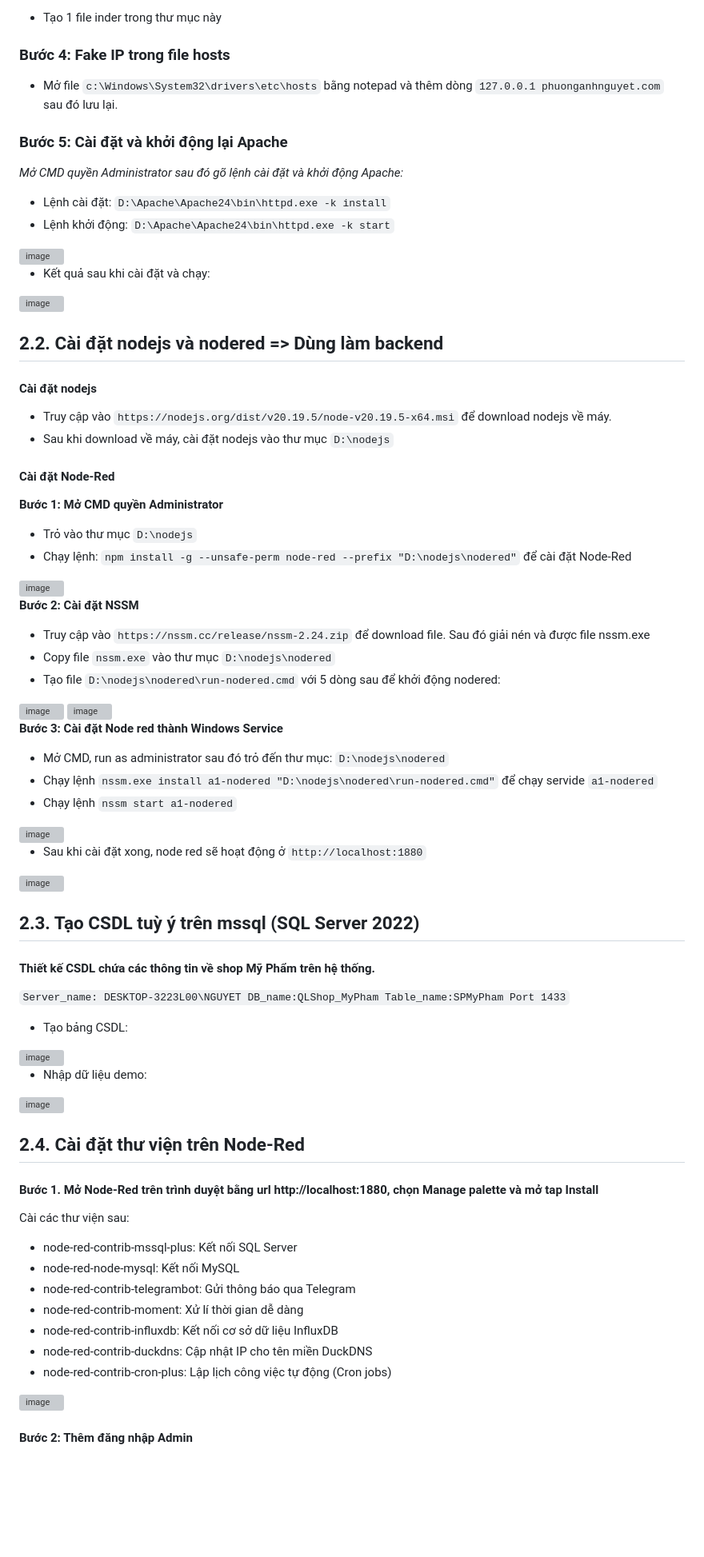
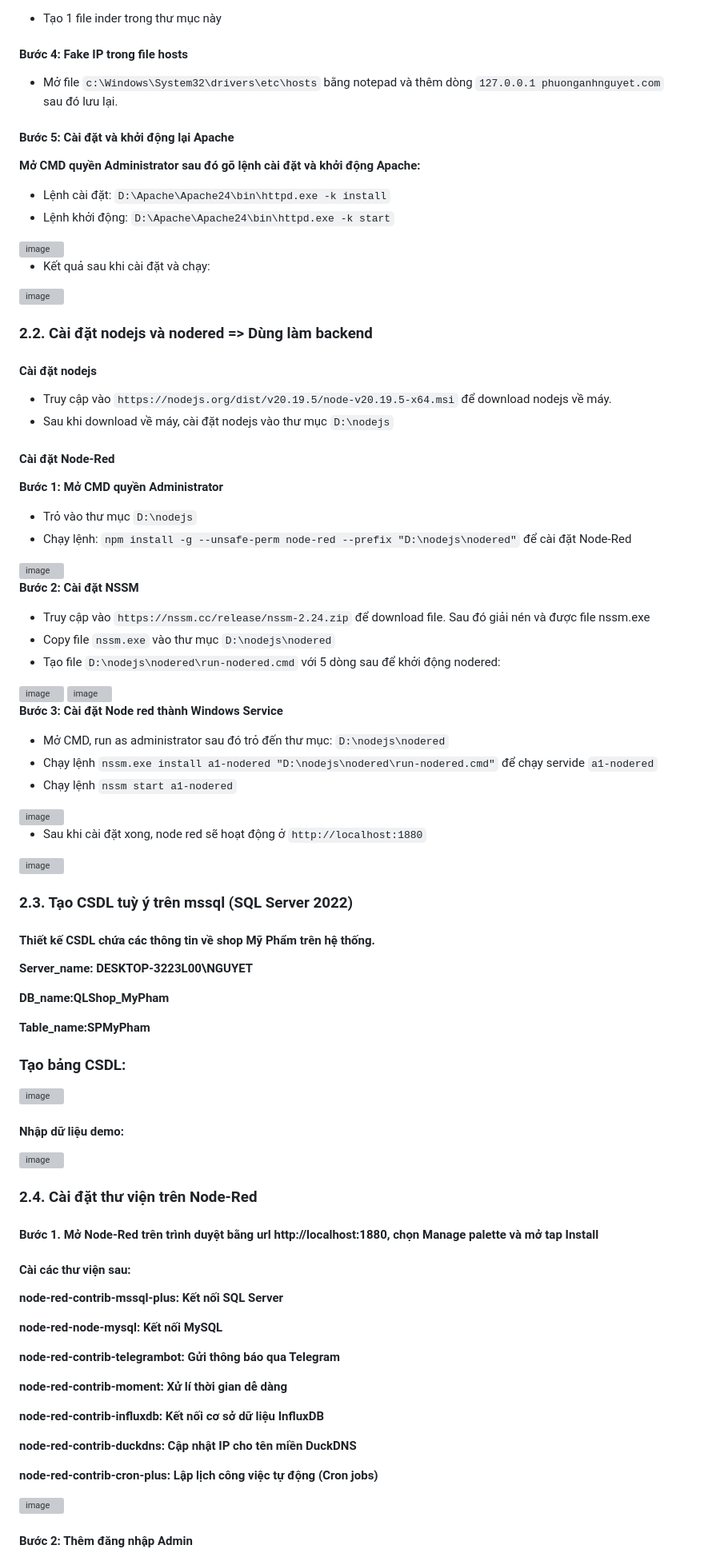
Before and after one commit to phuongthianhnguyet/BT2.WEB_APACHE, a Markdown page: README.md, the part around one of its changes. Shown at 80% size. Rendered like a GitHub page; blank space fills up the shorter version; grey boxes are pictures that could not be loaded.

```diff
--- a/README.md
+++ b/README.md
@@ -106,13 +120,13 @@ node "D:\nodejs\nodered\node_modules\node-red\red.js" -u "D:\nodejs\nodered\work
 
 - Tạo 1 file inder trong thư mục này
 
-### Bước 4: Fake IP trong file hosts
+#### Bước 4: Fake IP trong file hosts
 
 - Mở file `c:\Windows\System32\drivers\etc\hosts` bằng notepad và thêm dòng `127.0.0.1 phuonganhnguyet.com` sau đó lưu lại.
 
-### Bước 5: Cài đặt và khởi động lại Apache
+#### Bước 5: Cài đặt và khởi động lại Apache
 
-*Mở CMD quyền Administrator sau đó gõ lệnh cài đặt và khởi động Apache:*
+****Mở CMD quyền Administrator sau đó gõ lệnh cài đặt và khởi động Apache:****
 - Lệnh cài đặt: `D:\Apache\Apache24\bin\httpd.exe -k install`
 - Lệnh khởi động: `D:\Apache\Apache24\bin\httpd.exe -k start`
 
@@ -124,7 +138,7 @@ node "D:\nodejs\nodered\node_modules\node-red\red.js" -u "D:\nodejs\nodered\work
 <img width="1903" height="1023" alt="image" src="https://github.com/user-attachments/assets/50378e8b-b584-477e-a694-d17c1e20d283" />
 
 
-## 2.2. Cài đặt nodejs và nodered => Dùng làm backend
+### 2.2. Cài đặt nodejs và nodered => Dùng làm backend
 
 #### Cài đặt nodejs
 
@@ -132,14 +146,14 @@ node "D:\nodejs\nodered\node_modules\node-red\red.js" -u "D:\nodejs\nodered\work
 - Sau khi download về máy, cài đặt nodejs vào thư mục `D:\nodejs`
 
 #### Cài đặt Node-Red
-**Bước 1: Mở CMD quyền Administrator**
+****Bước 1: Mở CMD quyền Administrator****
 
 - Trỏ vào thư mục `D:\nodejs`
 - Chạy lệnh: `npm install -g --unsafe-perm node-red --prefix "D:\nodejs\nodered"` để cài đặt Node-Red
 
 <img width="1016" height="225" alt="image" src="https://github.com/user-attachments/assets/8d6c752d-d575-477e-849f-3f23cdbffa4f" />
 
-**Bước 2: Cài đặt NSSM**
+****Bước 2: Cài đặt NSSM****
 
 - Truy cập vào `https://nssm.cc/release/nssm-2.24.zip` để download file. Sau đó giải nén và được file nssm.exe
 - Copy file  `nssm.exe` vào thư mục `D:\nodejs\nodered`
@@ -149,7 +163,7 @@ node "D:\nodejs\nodered\node_modules\node-red\red.js" -u "D:\nodejs\nodered\work
 
 <img width="1237" height="676" alt="image" src="https://github.com/user-attachments/assets/d1de0fb2-9447-4050-a228-780a65b2c4fc" />
 
-**Bước 3: Cài đặt Node red thành Windows Service**
+****Bước 3: Cài đặt Node red thành Windows Service****
 
 - Mở CMD, run as administrator sau đó trỏ đến thư mục: `D:\nodejs\nodered`
 - Chạy lệnh `nssm.exe install a1-nodered "D:\nodejs\nodered\run-nodered.cmd"` để chạy servide `a1-nodered`
@@ -157,37 +171,49 @@ node "D:\nodejs\nodered\node_modules\node-red\red.js" -u "D:\nodejs\nodered\work
 
 <img width="993" height="351" alt="image" src="https://github.com/user-attachments/assets/c6a7409f-142e-46f1-9327-bb97f59182e7" />
 
+
 - Sau khi cài đặt xong, node red sẽ hoạt động ở `http://localhost:1880`
 
 <img width="1909" height="1080" alt="image" src="https://github.com/user-attachments/assets/ac98cf22-66e4-4d21-9d4f-d0c0d5c9e4fe" />
 
 
-## 2.3. Tạo CSDL tuỳ ý trên mssql (SQL Server 2022)
+### 2.3. Tạo CSDL tuỳ ý trên mssql (SQL Server 2022)
 #### Thiết kế CSDL chứa các thông tin về shop Mỹ Phẩm trên hệ thống.
-`Server_name: DESKTOP-3223L00\NGUYET
-DB_name:QLShop_MyPham
-Table_name:SPMyPham
-Port 1433`
 
-- Tạo bảng CSDL:
+****Server_name: DESKTOP-3223L00\NGUYET****
+
+****DB_name:QLShop_MyPham****
+
+****Table_name:SPMyPham****
+
+
+
+### Tạo bảng CSDL:
 
 <img width="1880" height="942" alt="image" src="https://github.com/user-attachments/assets/9349ed09-c52e-4a74-b4f0-dd7bf0d69584" />
 
-- Nhập dữ liệu demo:
+#### Nhập dữ liệu demo:
 
 <img width="1920" height="667" alt="image" src="https://github.com/user-attachments/assets/75649755-b1f7-41f3-8362-6680c0f36d22" />
 
-## 2.4. Cài đặt thư viện trên Node-Red
+### 2.4. Cài đặt thư viện trên Node-Red
 #### Bước 1. Mở Node-Red trên trình duyệt bằng url http://localhost:1880, chọn Manage palette và mở tap Install
-Cài các thư viện sau:
 
- - node-red-contrib-mssql-plus: Kết nối SQL Server
- - node-red-node-mysql: Kết nối MySQL
- - node-red-contrib-telegrambot: Gửi thông báo qua Telegram
- - node-red-contrib-moment: Xử lí thời gian dễ dàng
- - node-red-contrib-influxdb: Kết nối cơ sở dữ liệu InfluxDB
- - node-red-contrib-duckdns: Cập nhật IP cho tên miền DuckDNS
- - node-red-contrib-cron-plus: Lập lịch công việc tự động (Cron jobs)
+#### Cài các thư viện sau:
+
+****node-red-contrib-mssql-plus: Kết nối SQL Server****
+
+****node-red-node-mysql: Kết nối MySQL****
+
+****node-red-contrib-telegrambot: Gửi thông báo qua Telegram****
+
+****node-red-contrib-moment: Xử lí thời gian dễ dàng****
+
+****node-red-contrib-influxdb: Kết nối cơ sở dữ liệu InfluxDB****
+
+****node-red-contrib-duckdns: Cập nhật IP cho tên miền DuckDNS****
+
+****node-red-contrib-cron-plus: Lập lịch công việc tự động (Cron jobs)****
 
 <img width="1918" height="918" alt="image" src="https://github.com/user-attachments/assets/3f4ace05-2bc3-4b96-9f99-f9cddcb50a8d" />
 
```
Also changed, not shown: other parts of README.md (+62 -31 lines).
